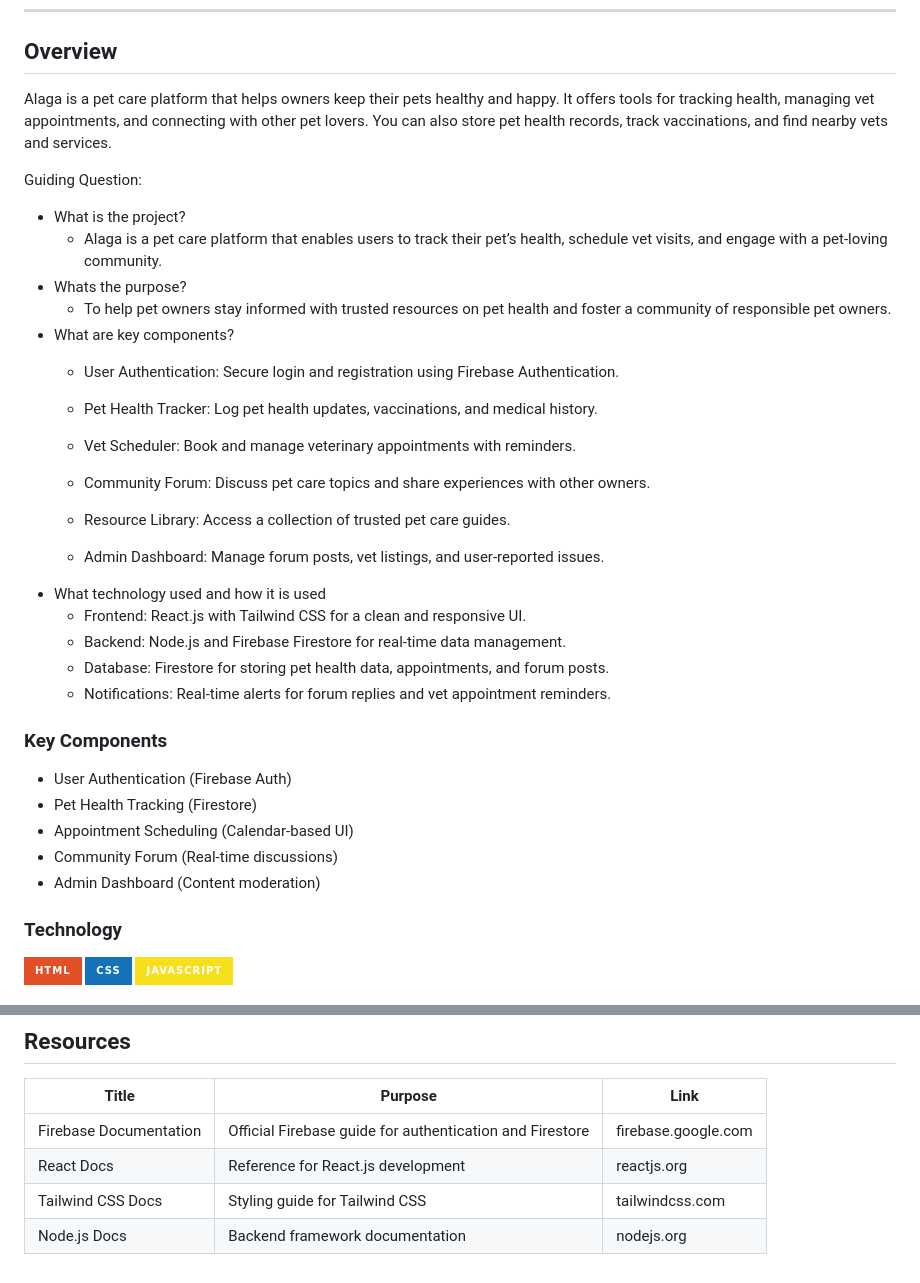
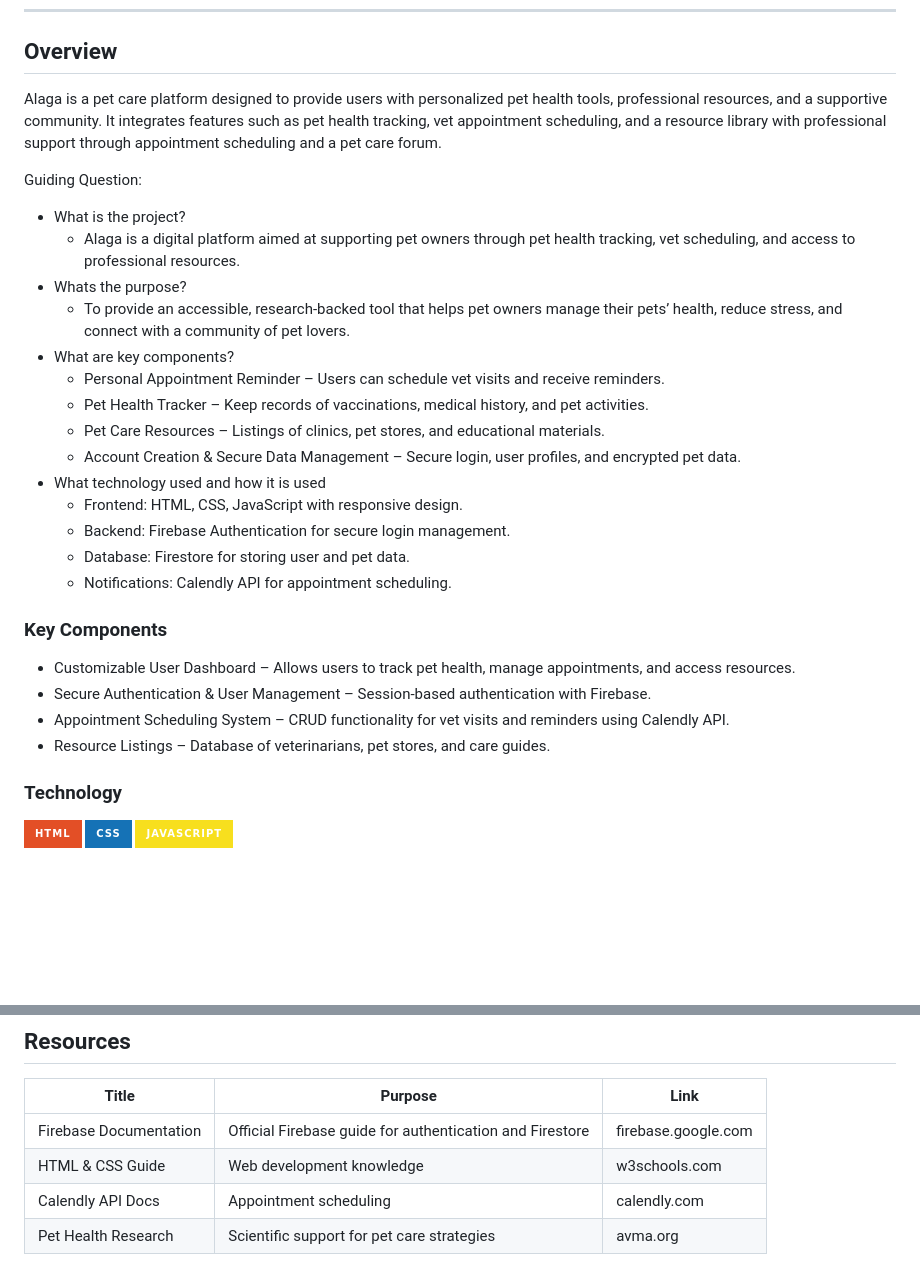
Before and after one commit to FEU-TECH-Advance-Web-Design-Ramirez/FINALS-VENUSAUR, a Markdown page: readme.md, 2 parts joined by grey strips. GitHub-like rendering; badges without logos; blank space fills up the shorter version.

Commit message:
docs: updated readme file

```diff
--- a/readme.md
+++ b/readme.md
@@ -57,37 +57,31 @@
 
 ## Overview
 
-Alaga is a pet care platform that helps owners keep their pets healthy and happy. It offers tools for tracking health, managing vet appointments, and connecting with other pet lovers. You can also store pet health records, track vaccinations, and find nearby vets and services.
+Alaga is a pet care platform designed to provide users with personalized pet health tools, professional resources, and a supportive community. It integrates features such as pet health tracking, vet appointment scheduling, and a resource library with professional support through appointment scheduling and a pet care forum.
 
 Guiding Question:
 - What is the project?
-    - Alaga is a pet care platform that enables users to track their pet’s health, schedule vet visits, and engage with a pet-loving community.
+    - Alaga is a digital platform aimed at supporting pet owners through pet health tracking, vet scheduling, and access to professional resources.
 - Whats the purpose?
-    - To help pet owners stay informed with trusted resources on pet health and foster a community of responsible pet owners.
+    - To provide an accessible, research-backed tool that helps pet owners manage their pets’ health, reduce stress, and connect with a community of pet lovers.
 - What are key components?
-    - User Authentication: Secure login and registration using Firebase Authentication.
-
-    - Pet Health Tracker: Log pet health updates, vaccinations, and medical history.
-
-    - Vet Scheduler: Book and manage veterinary appointments with reminders.
-
-    - Community Forum: Discuss pet care topics and share experiences with other owners.
-    - Resource Library: Access a collection of trusted pet care guides.
-    - Admin Dashboard: Manage forum posts, vet listings, and user-reported issues.
+    - Personal Appointment Reminder – Users can schedule vet visits and receive reminders.
+    - Pet Health Tracker – Keep records of vaccinations, medical history, and pet activities.
+    - Pet Care Resources – Listings of clinics, pet stores, and educational materials.
+    - Account Creation & Secure Data Management – Secure login, user profiles, and encrypted pet data.
 - What technology used and how it is used
-    - Frontend: React.js with Tailwind CSS for a clean and responsive UI.
-    - Backend: Node.js and Firebase Firestore for real-time data management.
-    - Database: Firestore for storing pet health data, appointments, and forum posts.
-    - Notifications: Real-time alerts for forum replies and vet appointment reminders.
+    - Frontend: HTML, CSS, JavaScript with responsive design.
+    - Backend: Firebase Authentication for secure login management.
+    - Database: Firestore for storing user and pet data.
+    - Notifications: Calendly API for appointment scheduling.
 
 ### Key Components
 <!-- TODO: List of Key Components -->
 <!-- The following are just sample -->
-- User Authentication (Firebase Auth)
-- Pet Health Tracking (Firestore)
-- Appointment Scheduling (Calendar-based UI)
-- Community Forum (Real-time discussions)
-- Admin Dashboard (Content moderation)
+- Customizable User Dashboard – Allows users to track pet health, manage appointments, and access resources.
+- Secure Authentication & User Management – Session-based authentication with Firebase.
+- Appointment Scheduling System – CRUD functionality for vet visits and reminders using Calendly API.
+- Resource Listings – Database of veterinarians, pet stores, and care guides.
 
 ### Technology
 <!-- TODO: List of Technology Used -->
@@ -136,6 +130,6 @@ WD-ProjectName
 | Title | Purpose | Link |
 |-|-|-|
 | Firebase Documentation | Official Firebase guide for authentication and Firestore | firebase.google.com
-| React Docs | Reference for React.js development | reactjs.org
-| Tailwind CSS Docs | Styling guide for Tailwind CSS | tailwindcss.com
-| Node.js Docs | Backend framework documentation | nodejs.org
+| HTML & CSS Guide | Web development knowledge | w3schools.com
+| Calendly API Docs | Appointment scheduling | calendly.com
+| Pet Health Research | Scientific support for pet care strategies | avma.org
```
